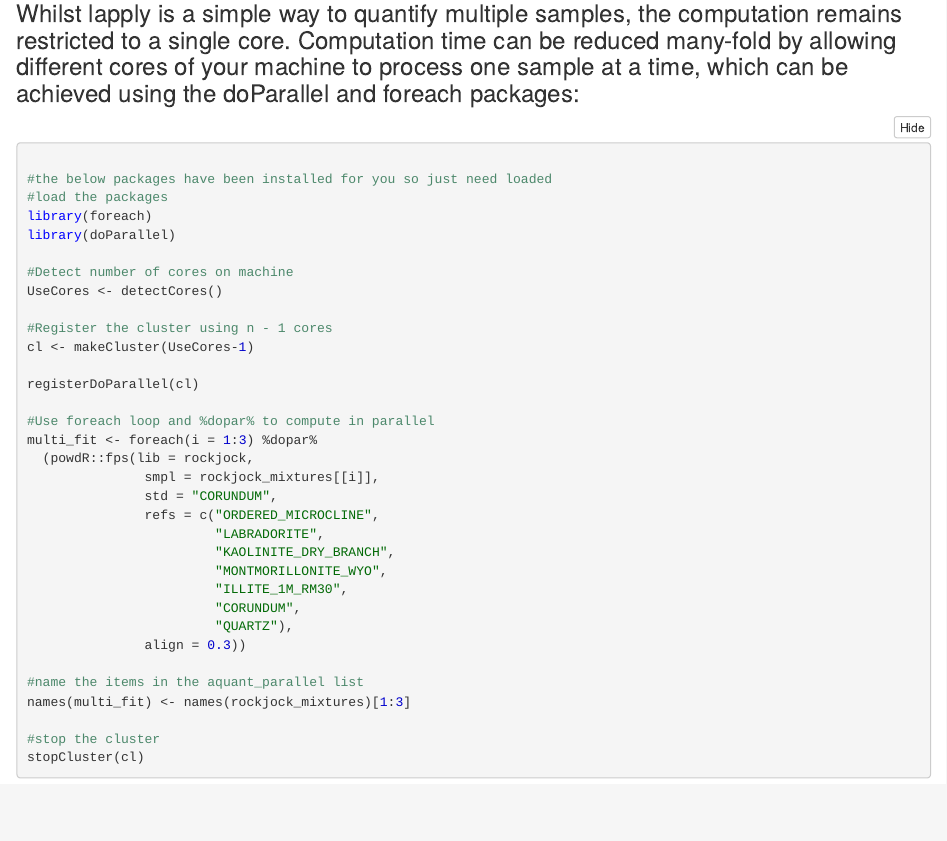
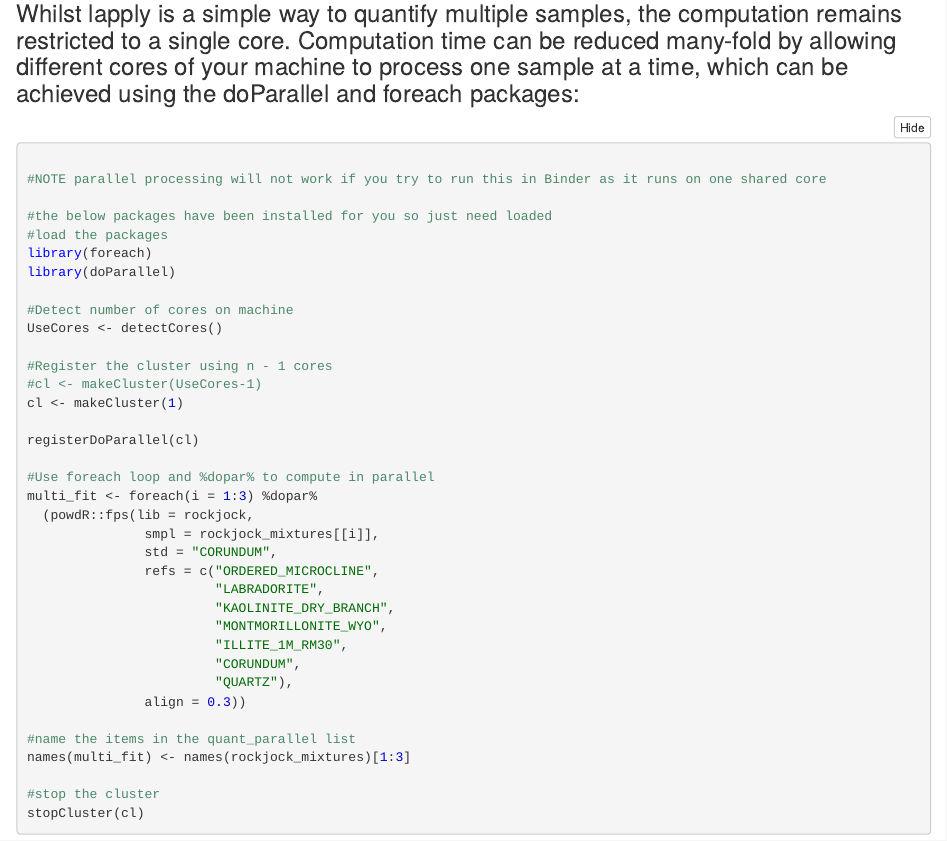
Before and after one commit to SteveHillier/QuantPDFPF, an R Markdown document (PDFPFnotebook.Rmd): the page in a window 1100 px wide, from 5720 px down. The pictures show the output file PDFPFnotebook.nb.html that the author committed with the source, opened offline.

Commit message:
add note that parallel will not run on Binder

````diff
--- a/PDFPFnotebook.Rmd
+++ b/PDFPFnotebook.Rmd
@@ -251,6 +251,10 @@ multi_fit <- lapply(rockjock_mixtures[1:3], fps,
 
 ```{r}
 
+#NOTE parallel processing will not work if you try to run this code snippet in Binder as Binder runs it on one shared core
+#If you use makeCluster to indicate just 1 core,  then it runs, but not in parallel!
+
+
 #the below packages have been installed for you so just need loaded
 #load the packages
 library(foreach)
@@ -261,6 +265,7 @@ UseCores <- detectCores()
 
 #Register the cluster using n - 1 cores
 cl <- makeCluster(UseCores-1)
+#cl <- makeCluster(1)
 
 registerDoParallel(cl)
 
@@ -278,7 +283,7 @@ multi_fit <- foreach(i = 1:3) %dopar%
                         "QUARTZ"),
                align = 0.3))
 
-#name the items in the aquant_parallel list
+#name the items in the quant_parallel list
 names(multi_fit) <- names(rockjock_mixtures)[1:3]
 
 #stop the cluster
````
Also changed, not shown: PDFPFnotebook.nb.html.
